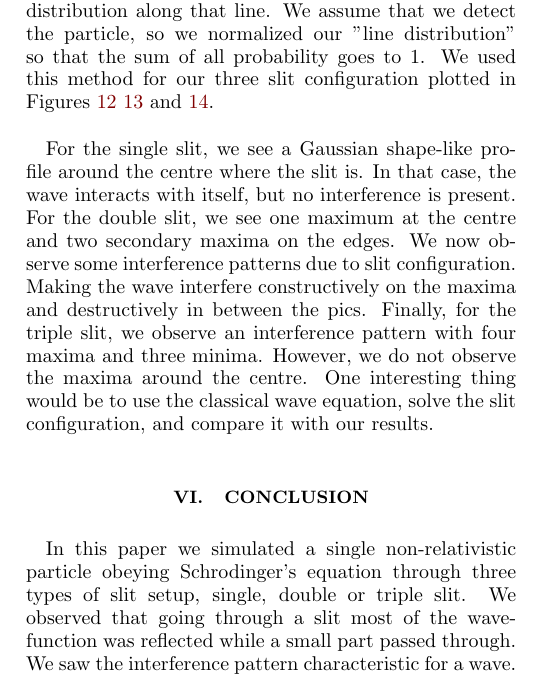
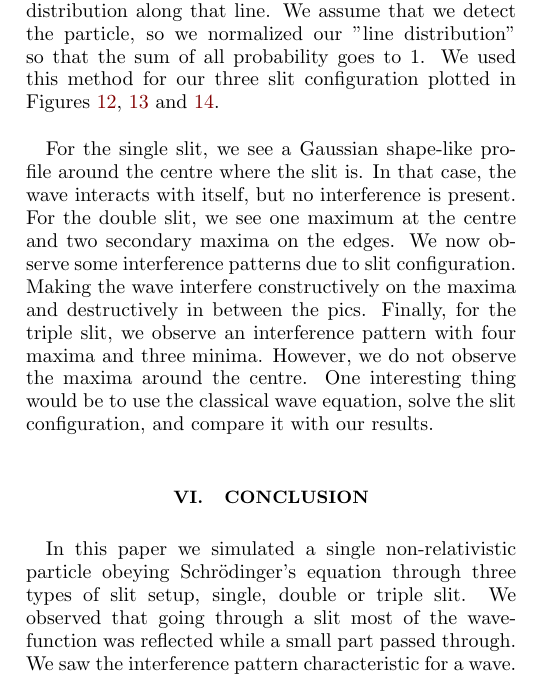
Before and after one commit to christopheblomsen/fys4150_pro5, a LaTeX paper (report/report.tex): part of one column of page 7 of 8, cut so that both start at the same text. Compiled offline with pdfLaTeX.

Commit message:
small spellchecks

```diff
--- a/report/report.tex
+++ b/report/report.tex
@@ -487,7 +487,7 @@ Originally this finite difference method was used to solve the heat equation\cit
 	One last interesting thing we look at is the detection probability of our particle.
 	To simulate this, we imagined a detector screen at $x=0.8$ and took the probability
 	distribution along that line. We assume that we detect the particle, so we normalized our "line distribution" so that the sum of all probability goes to 1. We used this method
-	for our three slit configuration plotted in Figures \ref{fig:prob9_single} \ref{fig:prob9_double}
+	for our three slit configuration plotted in Figures \ref{fig:prob9_single}, \ref{fig:prob9_double}
 	and \ref{fig:prob9_triple}. \\
 
 	For the single slit, we see a Gaussian shape-like profile around the centre where the slit
@@ -501,7 +501,7 @@ Originally this finite difference method was used to solve the heat equation\cit
 	% ===========================================
 
 	In this paper we simulated a single non-relativistic particle obeying
-	Schrodinger's equation through three types of slit setup, single, double
+	Schrödinger's equation through three types of slit setup, single, double
 	or triple slit. We observed that going through a slit most of the wave-
 	function was reflected while a small part passed through. We saw the
 	interference pattern characteristic for a wave. \\
```
